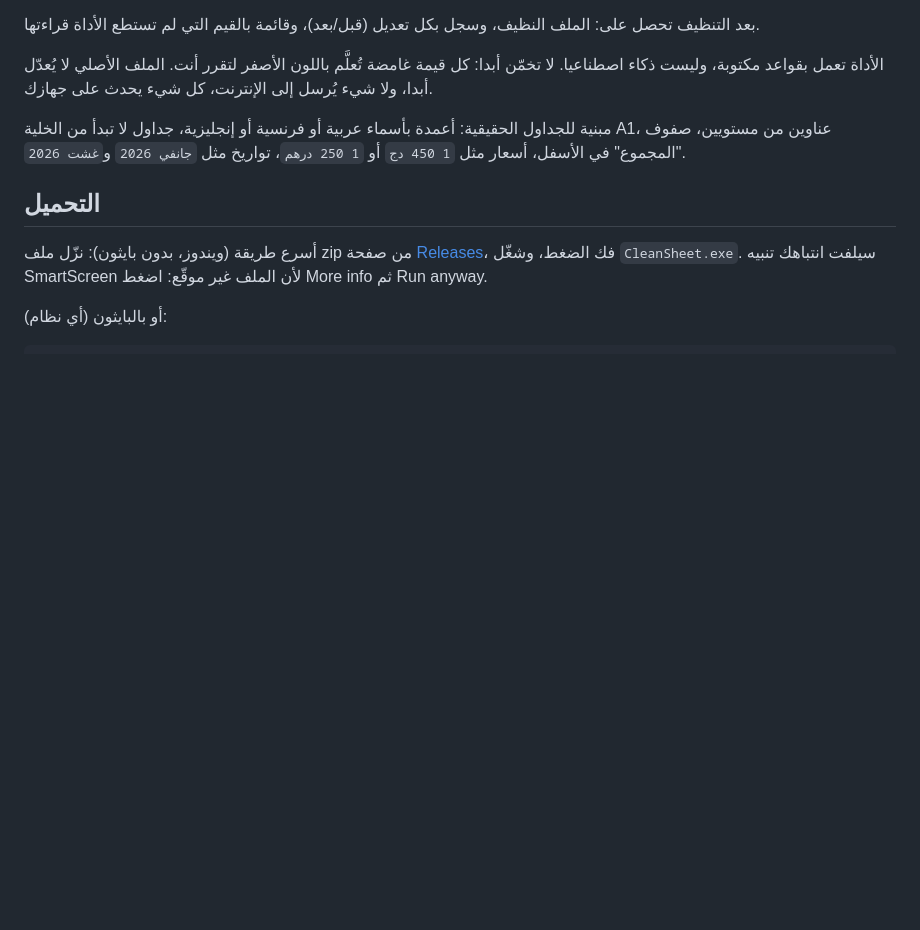
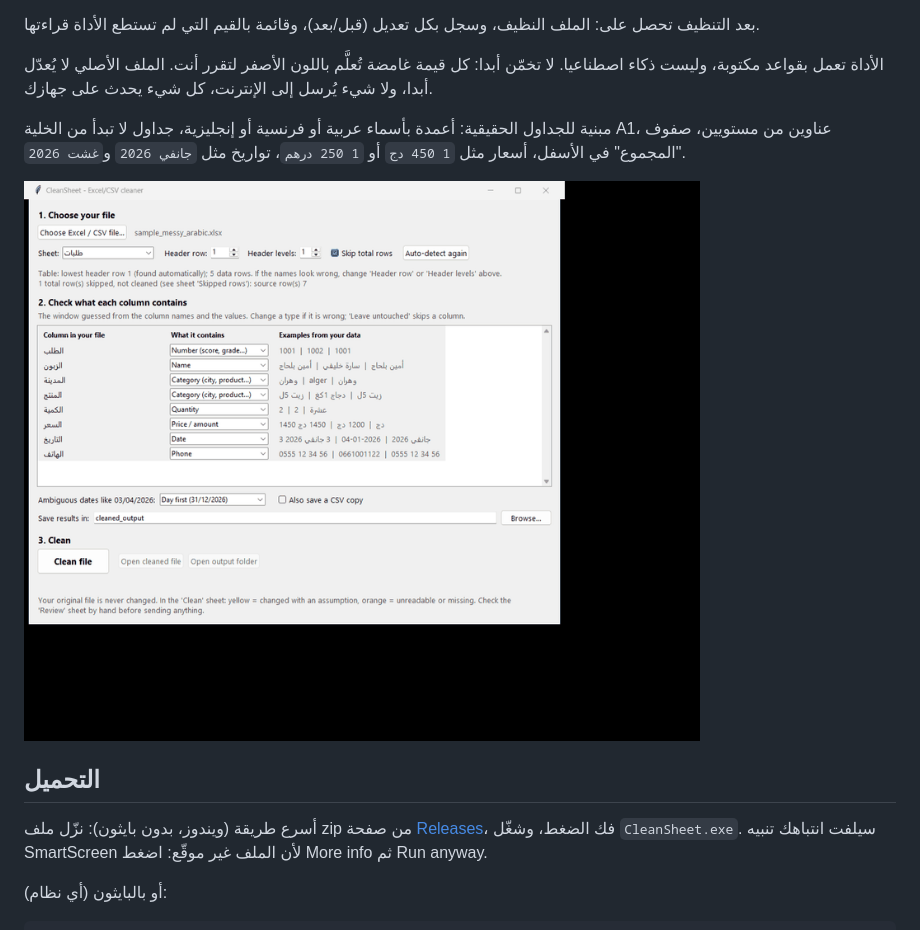
Before and after one commit to aimenachraff-jpg/CleanSheet, a Markdown page: README.ar.md, the part around the change. GitHub-like rendering; pictures changed too: demo.gif (added); blank space fills up the shorter version.

Commit message:
docs: demo GIF at the top of all three READMEs

```diff
--- a/README.ar.md
+++ b/README.ar.md
@@ -9,6 +9,8 @@
 الأداة تعمل بقواعد مكتوبة، وليست ذكاء اصطناعيا. لا تخمّن أبدا: كل قيمة غامضة تُعلَّم باللون الأصفر لتقرر أنت. الملف الأصلي لا يُعدّل أبدا، ولا شيء يُرسل إلى الإنترنت، كل شيء يحدث على جهازك.
 
 مبنية للجداول الحقيقية: أعمدة بأسماء عربية أو فرنسية أو إنجليزية، جداول لا تبدأ من الخلية A1، عناوين من مستويين، صفوف "المجموع" في الأسفل، أسعار مثل `1 450 دج` أو `1 250 درهم`، تواريخ مثل `جانفي 2026` و`غشت 2026`.
+
+![عرض سريع: التطبيق يقرأ ملفا عربيا، ورقة Clean تُبرز التاريخ الغامض بالأصفر، وورقة Review تشرح ما يجب التحقق منه](demo.gif)
 
 ## التحميل
 
```
Also changed, not shown: README.fr.md (+2 -0 lines), README.md (+2 -0 lines).
